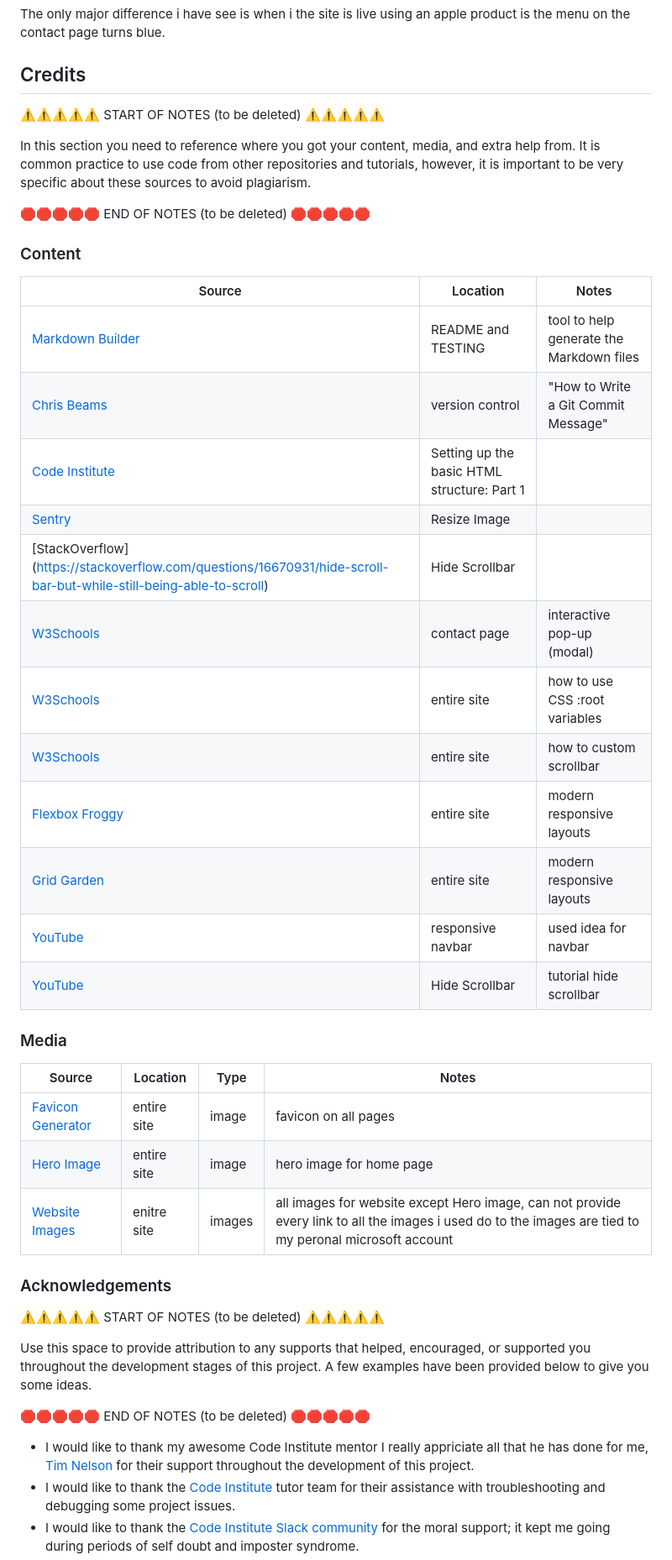
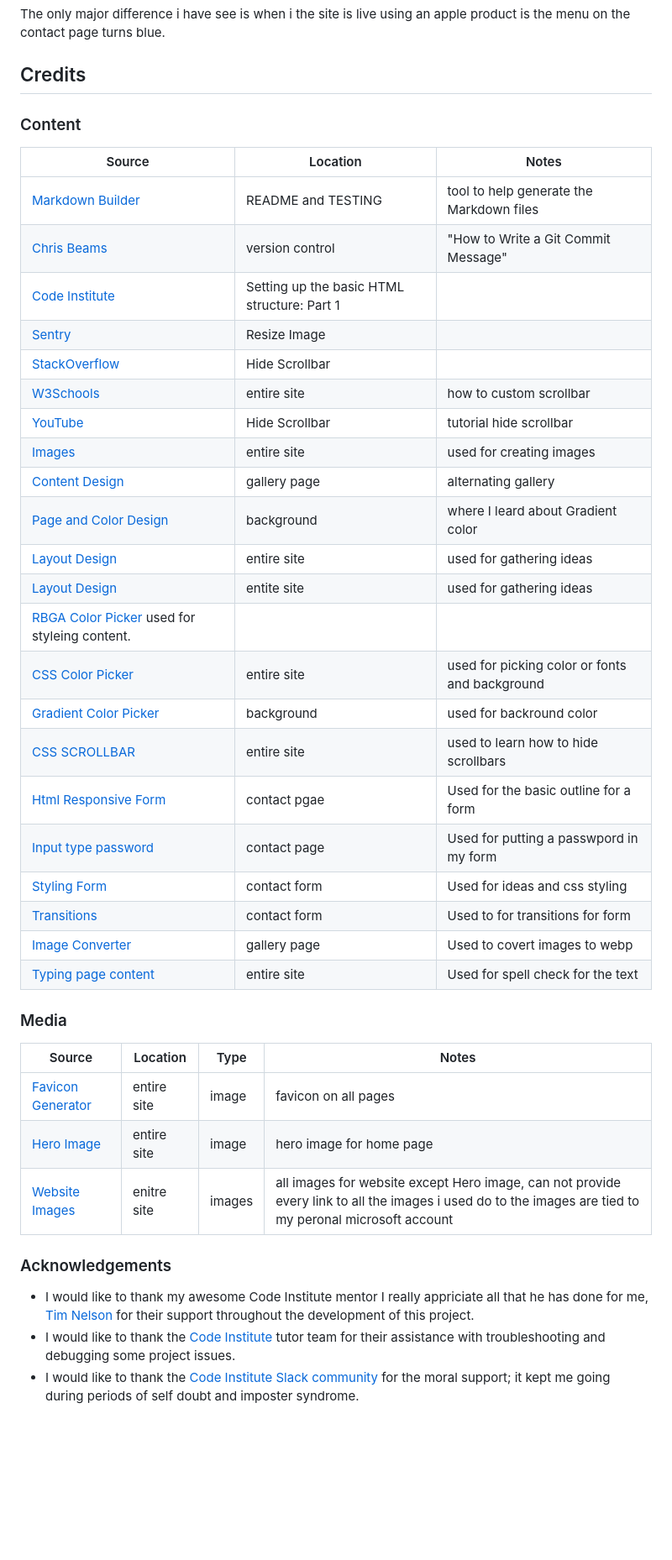
Before and after one commit to primarypigments/Primary.Pigments, a Markdown page: README.md, the part around one of its changes. Shown at 84% size. Drawn GitHub-style; blank space fills up the shorter version.

Commit message:
Correct image name, credits

```diff
--- a/README.md
+++ b/README.md
@@ -270,16 +268,7 @@ The only major difference i have see is when i the site is live using an apple p
 
 ## Credits
 
-⚠️⚠️⚠️⚠️⚠️ START OF NOTES (to be deleted) ⚠️⚠️⚠️⚠️⚠️
-
-In this section you need to reference where you got your content, media, and extra help from.
-It is common practice to use code from other repositories and tutorials,
-however, it is important to be very specific about these sources to avoid plagiarism.
-
-🛑🛑🛑🛑🛑 END OF NOTES (to be deleted) 🛑🛑🛑🛑🛑
-
 ### Content
-
 
 | Source | Location | Notes |
 | --- | --- | --- |
@@ -287,18 +276,26 @@ however, it is important to be very specific about these sources to avoid plagia
 | [Chris Beams](https://chris.beams.io/posts/git-commit) | version control | "How to Write a Git Commit Message" |
 | [Code Institute](https://learn.codeinstitute.net/courses/course-v1:CodeInstitute+LRFX101+2023_Q2/courseware/e805068059af42af87681032aa64053f/7525117e5cd144daa2a7b0c57843bbee/) | Setting up the basic HTML structure: Part 1 |
 | [Sentry](https://sentry.io/answers/how-do-i-auto-resize-an-image-to-fit-a-div-container/#:~:text=To%20fix%20this%2C%20we%20can,contain%E2%80%9D%20and%20%E2%80%9Ccover%E2%80%9D.) | Resize Image |
-| [StackOverflow] (https://stackoverflow.com/questions/16670931/hide-scroll-bar-but-while-still-being-able-to-scroll) |Hide Scrollbar|
-| [W3Schools](https://www.w3schools.com/howto/howto_css_modals.asp) | contact page | interactive pop-up (modal) |
-| [W3Schools](https://www.w3schools.com/css/css3_variables.asp) | entire site | how to use CSS :root variables |
+| [StackOverflow](https://stackoverflow.com/questions/16670931/hide-scroll-bar-but-while-still-being-able-to-scroll) |Hide Scrollbar |
 | [W3Schools](https://www.w3schools.com/howto/howto_css_custom_scrollbar.asp) | entire site | how to custom scrollbar |
-| [Flexbox Froggy](https://flexboxfroggy.com/) | entire site | modern responsive layouts |
-| [Grid Garden](https://cssgridgarden.com) | entire site | modern responsive layouts |
-| [YouTube](https://www.youtube.com/watch?app=desktop&v=b6uLtL8M5nc) | responsive navbar | used idea for navbar|
 | [YouTube](https://www.youtube.com/watch?v=BlSp2ertu_8) | Hide Scrollbar | tutorial hide scrollbar |
-
+| [Images](https://www.bing.com/create) | entire site | used for creating images |
+| [Content Design](https://tobiasahlin.com/blog/common-flexbox-patterns/#alternating-grid) | gallery page | alternating gallery |
+| [Page and Color Design](https://www.youtube.com/watch?v=KAG5wNPdoTw) | background | where I leard about Gradient color |
+| [Layout Design](https://www.godaddy.com/resources/skills/how-to-build-a-3-page-website) | entire site | used for gathering ideas |
+| [Layout Design](https://en.99designs.de/web-design/contests/page-website-template-46414) | entite site | used for gathering ideas |
+| [RBGA Color Picker](https://rgbacolorpicker.com/) used for styleing content.
+| [CSS Color Picker](https://www.google.com/) | entire site | used for picking color or fonts and background |
+| [Gradient Color Picker](https://cssgradient.io/) | background | used for backround color |
+| [CSS SCROLLBAR](http://youtube.com) | entire site | used to learn how to hide scrollbars |
+| [Html Responsive Form](https://www.w3schools.com/howto/howto_css_responsive_form.asp) | contact pgae | Used for the basic outline for a form |
+| [Input type password](https://www.w3schools.com/tags/att_input_type_password.asp) | contact page | Used for putting a passwpord in my form |
+| [Styling Form](https://www.youtube.com/watch?v=okbByPWS1Xc) | contact form | Used for ideas and css styling |
+| [Transitions](https://www.w3schools.com/css/css3_transitions.asp) | contact form | Used to for transitions for form |
+| [Image Converter](http://https://www.freeconvert.com/webp-converter) | gallery page | Used to covert images to webp |
+| [Typing page content](https://www.google.com/docs/about/) | entire site | Used for spell check for the text |
 
 ### Media
-
 
 | Source | Location | Type | Notes |
 | --- | --- | --- | --- |
@@ -308,14 +305,7 @@ however, it is important to be very specific about these sources to avoid plagia
 
 ### Acknowledgements
 
-⚠️⚠️⚠️⚠️⚠️ START OF NOTES (to be deleted) ⚠️⚠️⚠️⚠️⚠️
-
-Use this space to provide attribution to any supports that helped, encouraged, or supported you throughout the development stages of this project.
-A few examples have been provided below to give you some ideas.
-
-🛑🛑🛑🛑🛑 END OF NOTES (to be deleted) 🛑🛑🛑🛑🛑
-
-- I would like to thank my awesome Code Institute mentor I really appriciate all that he has done for me, [Tim Nelson](https://github.com/TravelTimN) for their support         throughout the development of this project.
+- I would like to thank my awesome Code Institute mentor I really appriciate all that he has done for me, [Tim Nelson](https://github.com/TravelTimN) for their support throughout the development of this project.
 - I would like to thank the [Code Institute](https://codeinstitute.net) tutor team for their assistance with troubleshooting and debugging some project issues.
 - I would like to thank the [Code Institute Slack community](https://code-institute-room.slack.com) for the moral support; it kept me going during periods of self doubt and imposter syndrome.
 - I would like to thank my partner Coleen and my 3 children Lucille Mo and Octiavio, for believing in me, and allowing me to make this transition into software development.
```
Also changed, not shown: other parts of README.md (+2 -5 lines).
